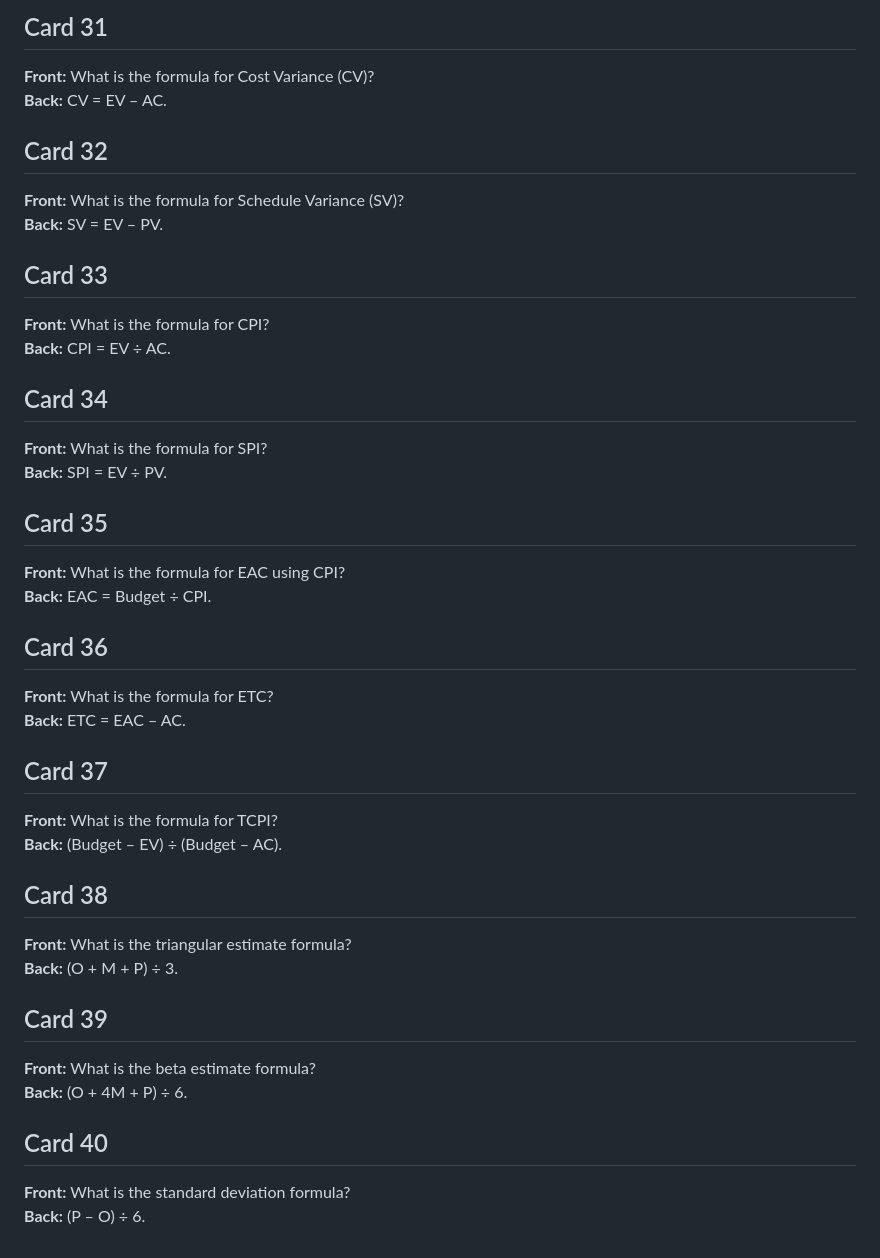
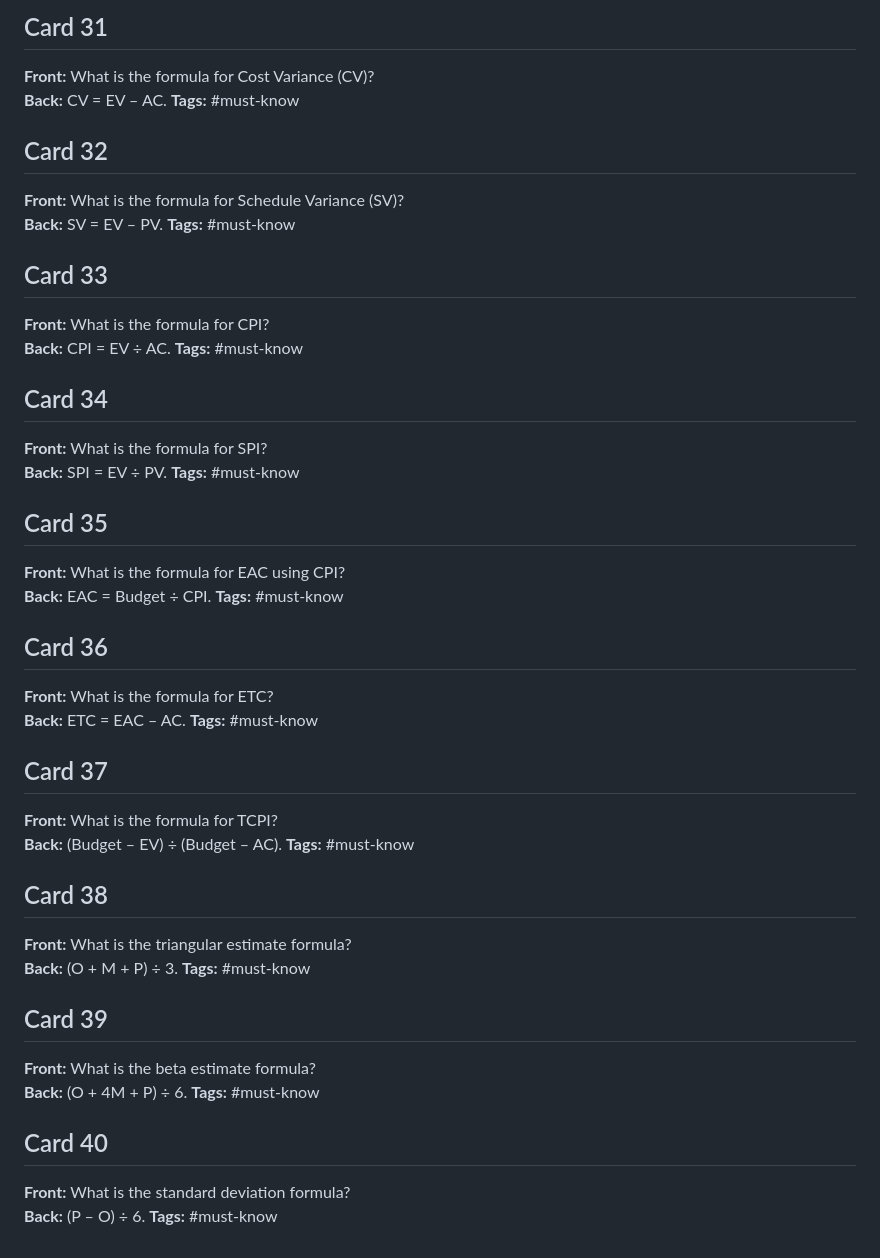
Before and after one commit to testingwgu-bit/c722-practice-test, a Markdown page: flashcards/concepts.md, the part around one of its changes. Rendered like a GitHub page.

```diff
--- a/flashcards/concepts.md
+++ b/flashcards/concepts.md
@@ -123,39 +138,49 @@
 ## Card 31
 **Front:** What is the formula for Cost Variance (CV)?
 **Back:** CV = EV – AC.
+**Tags:** #must-know
 
 ## Card 32
 **Front:** What is the formula for Schedule Variance (SV)?
 **Back:** SV = EV – PV.
+**Tags:** #must-know
 
 ## Card 33
 **Front:** What is the formula for CPI?
 **Back:** CPI = EV ÷ AC.
+**Tags:** #must-know
 
 ## Card 34
 **Front:** What is the formula for SPI?
 **Back:** SPI = EV ÷ PV.
+**Tags:** #must-know
 
 ## Card 35
 **Front:** What is the formula for EAC using CPI?
 **Back:** EAC = Budget ÷ CPI.
+**Tags:** #must-know
 
 ## Card 36
 **Front:** What is the formula for ETC?
 **Back:** ETC = EAC – AC.
+**Tags:** #must-know
 
 ## Card 37
 **Front:** What is the formula for TCPI?
 **Back:** (Budget – EV) ÷ (Budget – AC).
+**Tags:** #must-know
 
 ## Card 38
 **Front:** What is the triangular estimate formula?
 **Back:** (O + M + P) ÷ 3.
+**Tags:** #must-know
 
 ## Card 39
 **Front:** What is the beta estimate formula?
 **Back:** (O + 4M + P) ÷ 6.
+**Tags:** #must-know
 
 ## Card 40
 **Front:** What is the standard deviation formula?
 **Back:** (P – O) ÷ 6.
+**Tags:** #must-know
```
Also changed, not shown: other parts of flashcards/concepts.md (+15 -0 lines).
